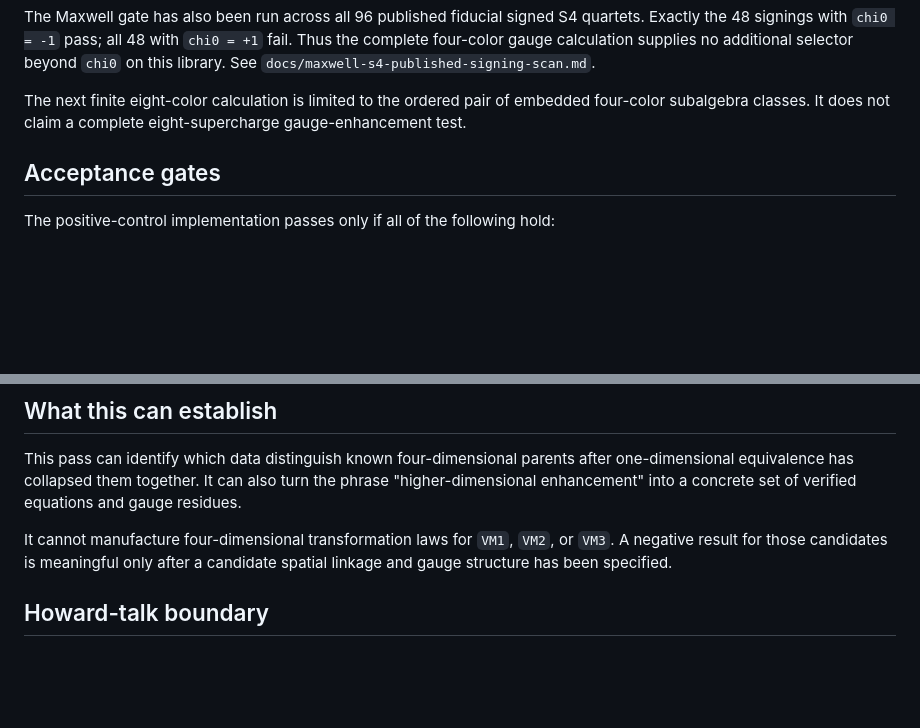
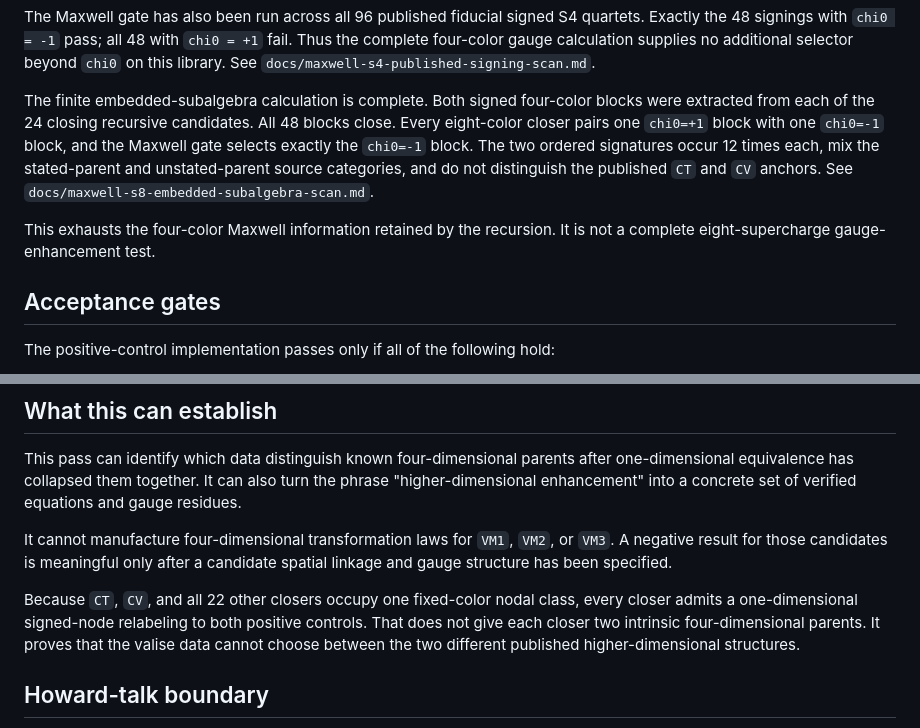
Before and after one commit to p1p3dream/adinkra-codespace, a Markdown page: docs/permutahedron-s8-higher-dimensional-gate.md, 2 parts joined by grey strips. GitHub-like rendering; blank space fills up the shorter version.

Commit message:
Record the completed S8 Maxwell boundary

```diff
--- a/docs/permutahedron-s8-higher-dimensional-gate.md
+++ b/docs/permutahedron-s8-higher-dimensional-gate.md
@@ -97,9 +97,17 @@ quartets. Exactly the 48 signings with `chi0 = -1` pass; all 48 with
 additional selector beyond `chi0` on this library. See
 `docs/maxwell-s4-published-signing-scan.md`.
 
-The next finite eight-color calculation is limited to the ordered pair of
-embedded four-color subalgebra classes. It does not claim a complete
-eight-supercharge gauge-enhancement test.
+The finite embedded-subalgebra calculation is complete. Both signed four-color
+blocks were extracted from each of the 24 closing recursive candidates. All 48
+blocks close. Every eight-color closer pairs one `chi0=+1` block with one
+`chi0=-1` block, and the Maxwell gate selects exactly the `chi0=-1` block.
+The two ordered signatures occur 12 times each, mix the stated-parent and
+unstated-parent source categories, and do not distinguish the published `CT`
+and `CV` anchors. See
+`docs/maxwell-s8-embedded-subalgebra-scan.md`.
+
+This exhausts the four-color Maxwell information retained by the recursion.
+It is not a complete eight-supercharge gauge-enhancement test.
 
 ## Acceptance gates
 
@@ -125,6 +133,12 @@ It cannot manufacture four-dimensional transformation laws for `VM1`, `VM2`,
 or `VM3`. A negative result for those candidates is meaningful only after a
 candidate spatial linkage and gauge structure has been specified.
 
+Because `CT`, `CV`, and all 22 other closers occupy one fixed-color nodal
+class, every closer admits a one-dimensional signed-node relabeling to both
+positive controls. That does not give each closer two intrinsic
+four-dimensional parents. It proves that the valise data cannot choose between
+the two different published higher-dimensional structures.
+
 ## Howard-talk boundary
 
 `HowardTLK.v2.pdf`, pp. 61, 64, 73, 77, and 80-81, fixes the six-quartet
```
Also changed, not shown: docs/maxwell-s8-embedded-subalgebra-scan.md (+6 -0 lines), docs/permutahedron-s8-signed-equivalence.md (+6 -0 lines).
